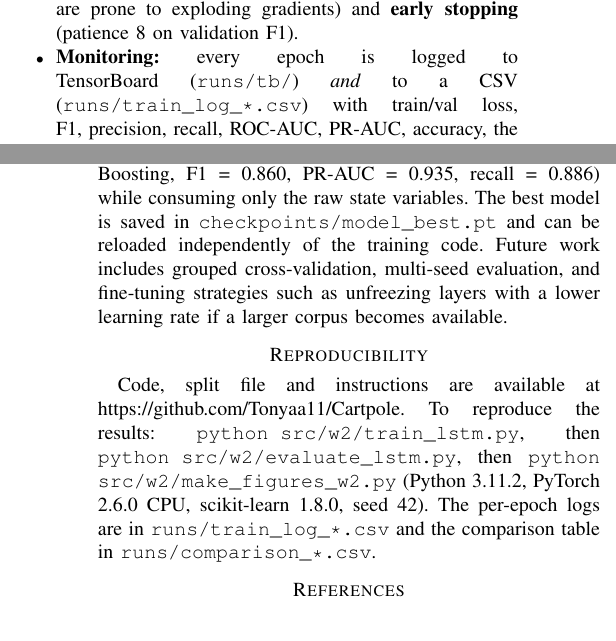
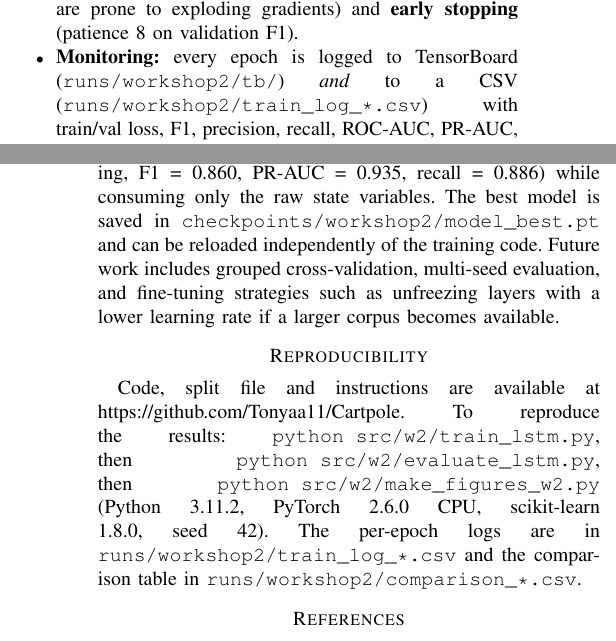
Before and after one commit to Tonyaa11/Cartpole, a LaTeX paper (reports/group5_workshop2.tex): two parts of the columns of pages 2 and 4 of 4, joined at a grey line, cut so that both start at the same text. Compiled offline with pdfLaTeX.

Commit message:
fix W2 report: update stale directory paths
- runs/tb/ -> runs/workshop2/tb/
- runs/train_log_* -> runs/workshop2/train_log_*
- runs/comparison_* -> runs/workshop2/comparison_*
- checkpoints/model_best.pt -> checkpoints/workshop2/model_best.pt (x2)

```diff
--- a/reports/group5_workshop2.tex
+++ b/reports/group5_workshop2.tex
@@ -201,7 +201,7 @@ accuracy. We therefore:
       decay, gradient clipping at norm 1.0 (RNNs are prone to exploding
       gradients) and \textbf{early stopping} (patience 8 on validation F1).
 \item \textbf{Monitoring:} every epoch is logged to TensorBoard
-      (\texttt{runs/tb/}) \emph{and} to a CSV (\texttt{runs/train\_log\_*.csv})
+      (\texttt{runs/workshop2/tb/}) \emph{and} to a CSV (\texttt{runs/workshop2/train\_log\_*.csv})
       with train/val loss, F1, precision, recall, ROC-AUC, PR-AUC, accuracy,
       the selected threshold and the learning rate, so the learning curves of
       Fig.~\ref{fig:curves} can be regenerated without TensorBoard.
@@ -363,7 +363,7 @@ Workshop 1 the model reaches F1 = 0.865, PR-AUC = 0.956 and recall = 0.924,
 improving every ranking metric over the best baseline (Gradient Boosting,
 F1 = 0.860, PR-AUC = 0.935, recall = 0.886) while consuming only the raw
 state variables. The best model is saved in
-\texttt{checkpoints/model\_best.pt} and can be reloaded independently of the
+\texttt{checkpoints/workshop2/model\_best.pt} and can be reloaded independently of the
 training code. Future work includes grouped cross-validation, multi-seed
 evaluation, and fine-tuning strategies such as unfreezing layers with a lower
 learning rate if a larger corpus becomes available.
@@ -374,8 +374,8 @@ Code, split file and instructions are available at
 \texttt{python src/w2/train\_lstm.py}, then \texttt{python src/w2/evaluate\_lstm.py}, then
 \texttt{python src/w2/make\_figures\_w2.py} (Python 3.11.2, PyTorch 2.6.0 CPU,
 scikit-learn 1.8.0, seed 42). The per-epoch logs are in
-\texttt{runs/train\_log\_*.csv} and the comparison table in
-\texttt{runs/comparison\_*.csv}.
+\texttt{runs/workshop2/train\_log\_*.csv} and the comparison table in
+\texttt{runs/workshop2/comparison\_*.csv}.
 
 \begin{thebibliography}{00}
 \bibitem{barto1983} A. G. Barto, R. S. Sutton, and C. W. Anderson, ``Neuronlike adaptive elements that can solve difficult learning control problems,'' \emph{IEEE Trans. Syst., Man, Cybern.}, vol. SMC-13, no. 5, pp. 834--846, 1983.
```
Also changed, not shown: reports/group5_workshop2.tex (2 more changed lines).
